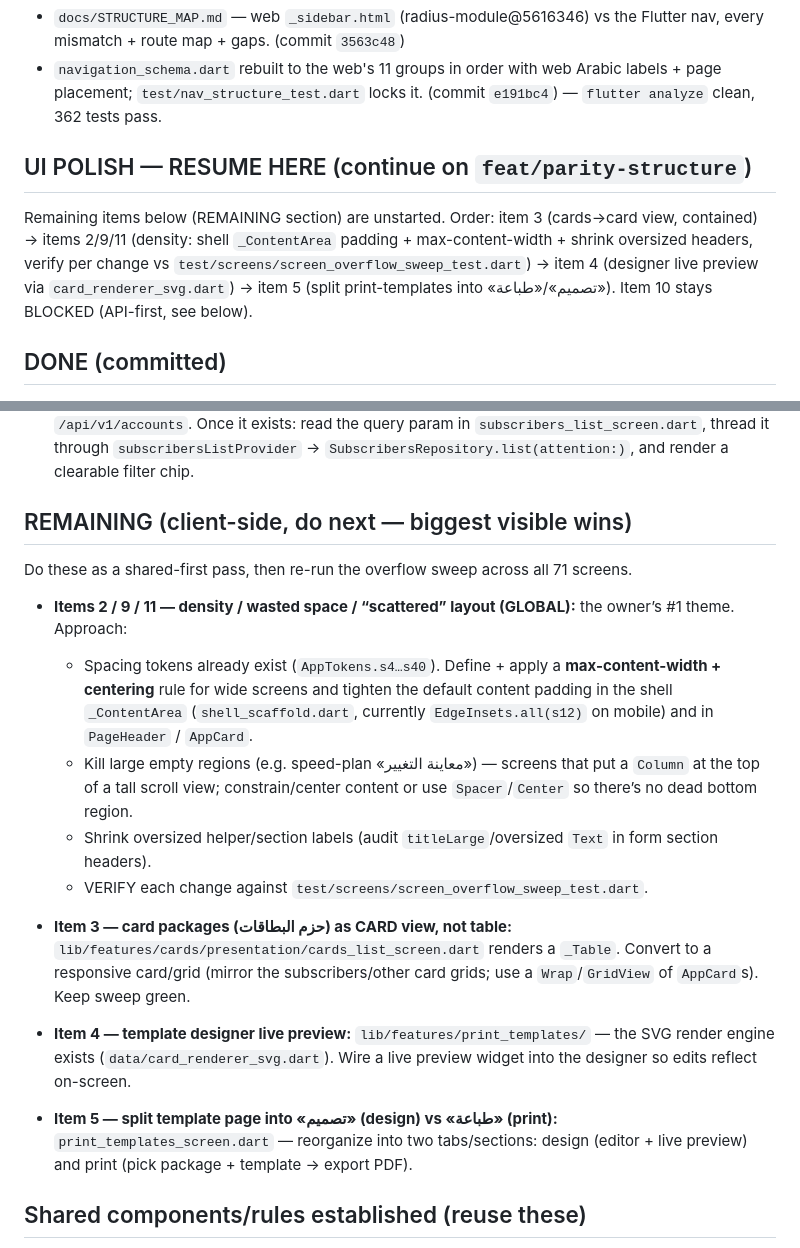
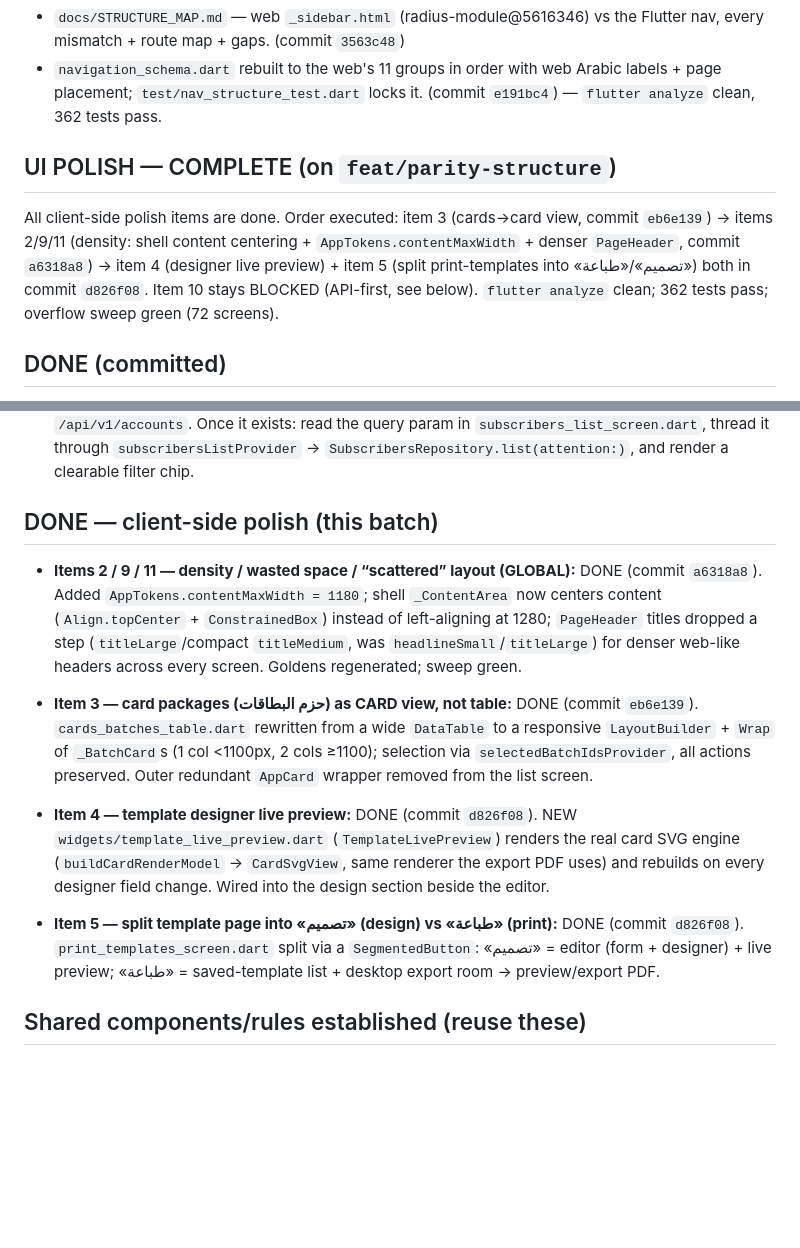
Before and after one commit to ahmadjamalahmad94-code/hoberadius-flutter, a Markdown page: docs/UI_POLISH_RESUME.md, 2 parts joined by grey strips. Rendered like a GitHub page; blank space fills up the shorter version.

Commit message:
docs: mark UI polish batch complete in UI_POLISH_RESUME.md
Co-Authored-By: Claude Opus 4.8 <noreply@anthropic.com>

```diff
--- a/docs/UI_POLISH_RESUME.md
+++ b/docs/UI_POLISH_RESUME.md
@@ -16,13 +16,13 @@ The owner's governing requirement (1:1 web-mirror nav) is complete:
   Arabic labels + page placement; `test/nav_structure_test.dart` locks it.
   (commit `e191bc4`) — `flutter analyze` clean, 362 tests pass.
 
-## UI POLISH — RESUME HERE (continue on `feat/parity-structure`)
-Remaining items below (REMAINING section) are unstarted. Order: item 3
-(cards→card view, contained) → items 2/9/11 (density: shell `_ContentArea`
-padding + max-content-width + shrink oversized headers, verify per change vs
-`test/screens/screen_overflow_sweep_test.dart`) → item 4 (designer live
-preview via `card_renderer_svg.dart`) → item 5 (split print-templates into
-«تصميم»/«طباعة»). Item 10 stays BLOCKED (API-first, see below).
+## UI POLISH — COMPLETE (on `feat/parity-structure`)
+All client-side polish items are done. Order executed: item 3 (cards→card
+view, commit `eb6e139`) → items 2/9/11 (density: shell content centering +
+`AppTokens.contentMaxWidth` + denser `PageHeader`, commit `a6318a8`) → item 4
+(designer live preview) + item 5 (split print-templates into «تصميم»/«طباعة»)
+both in commit `d826f08`. Item 10 stays BLOCKED (API-first, see below).
+`flutter analyze` clean; 362 tests pass; overflow sweep green (72 screens).
 
 ## DONE (committed)
 
@@ -73,38 +73,31 @@ preview via `card_renderer_svg.dart`) → item 5 (split print-templates into
   → `SubscribersRepository.list(attention:)`, and render a clearable filter
   chip.
 
-## REMAINING (client-side, do next — biggest visible wins)
-
-Do these as a shared-first pass, then re-run the overflow sweep across all 71
-screens.
+## DONE — client-side polish (this batch)
 
 - **Items 2 / 9 / 11 — density / wasted space / “scattered” layout (GLOBAL):**
-  the owner’s #1 theme. Approach:
-  - Spacing tokens already exist (`AppTokens.s4…s40`). Define + apply a
-    **max-content-width + centering** rule for wide screens and tighten the
-    default content padding in the shell `_ContentArea`
-    (`shell_scaffold.dart`, currently `EdgeInsets.all(s12)` on mobile) and in
-    `PageHeader` / `AppCard`.
-  - Kill large empty regions (e.g. speed-plan «معاينة التغيير») — screens that
-    put a `Column` at the top of a tall scroll view; constrain/center content
-    or use `Spacer`/`Center` so there’s no dead bottom region.
-  - Shrink oversized helper/section labels (audit `titleLarge`/oversized
-    `Text` in form section headers).
-  - VERIFY each change against `test/screens/screen_overflow_sweep_test.dart`.
+  DONE (commit `a6318a8`). Added `AppTokens.contentMaxWidth = 1180`; shell
+  `_ContentArea` now centers content (`Align.topCenter` + `ConstrainedBox`)
+  instead of left-aligning at 1280; `PageHeader` titles dropped a step
+  (`titleLarge`/compact `titleMedium`, was `headlineSmall`/`titleLarge`) for
+  denser web-like headers across every screen. Goldens regenerated; sweep green.
 
 - **Item 3 — card packages (حزم البطاقات) as CARD view, not table:**
-  `lib/features/cards/presentation/cards_list_screen.dart` renders a `_Table`.
-  Convert to a responsive card/grid (mirror the subscribers/other card grids;
-  use a `Wrap`/`GridView` of `AppCard`s). Keep sweep green.
+  DONE (commit `eb6e139`). `cards_batches_table.dart` rewritten from a wide
+  `DataTable` to a responsive `LayoutBuilder` + `Wrap` of `_BatchCard`s (1 col
+  <1100px, 2 cols ≥1100); selection via `selectedBatchIdsProvider`, all actions
+  preserved. Outer redundant `AppCard` wrapper removed from the list screen.
 
-- **Item 4 — template designer live preview:**
-  `lib/features/print_templates/` — the SVG render engine exists
-  (`data/card_renderer_svg.dart`). Wire a live preview widget into the designer
-  so edits reflect on-screen.
+- **Item 4 — template designer live preview:** DONE (commit `d826f08`).
+  NEW `widgets/template_live_preview.dart` (`TemplateLivePreview`) renders the
+  real card SVG engine (`buildCardRenderModel` → `CardSvgView`, same renderer
+  the export PDF uses) and rebuilds on every designer field change. Wired into
+  the design section beside the editor.
 
 - **Item 5 — split template page into «تصميم» (design) vs «طباعة» (print):**
-  `print_templates_screen.dart` — reorganize into two tabs/sections: design
-  (editor + live preview) and print (pick package + template → export PDF).
+  DONE (commit `d826f08`). `print_templates_screen.dart` split via a
+  `SegmentedButton`: «تصميم» = editor (form + designer) + live preview;
+  «طباعة» = saved-template list + desktop export room → preview/export PDF.
 
 ## Shared components/rules established (reuse these)
 - `HubSwitchRow` — labelled toggle row (use for ALL switches; sweep the other
```
